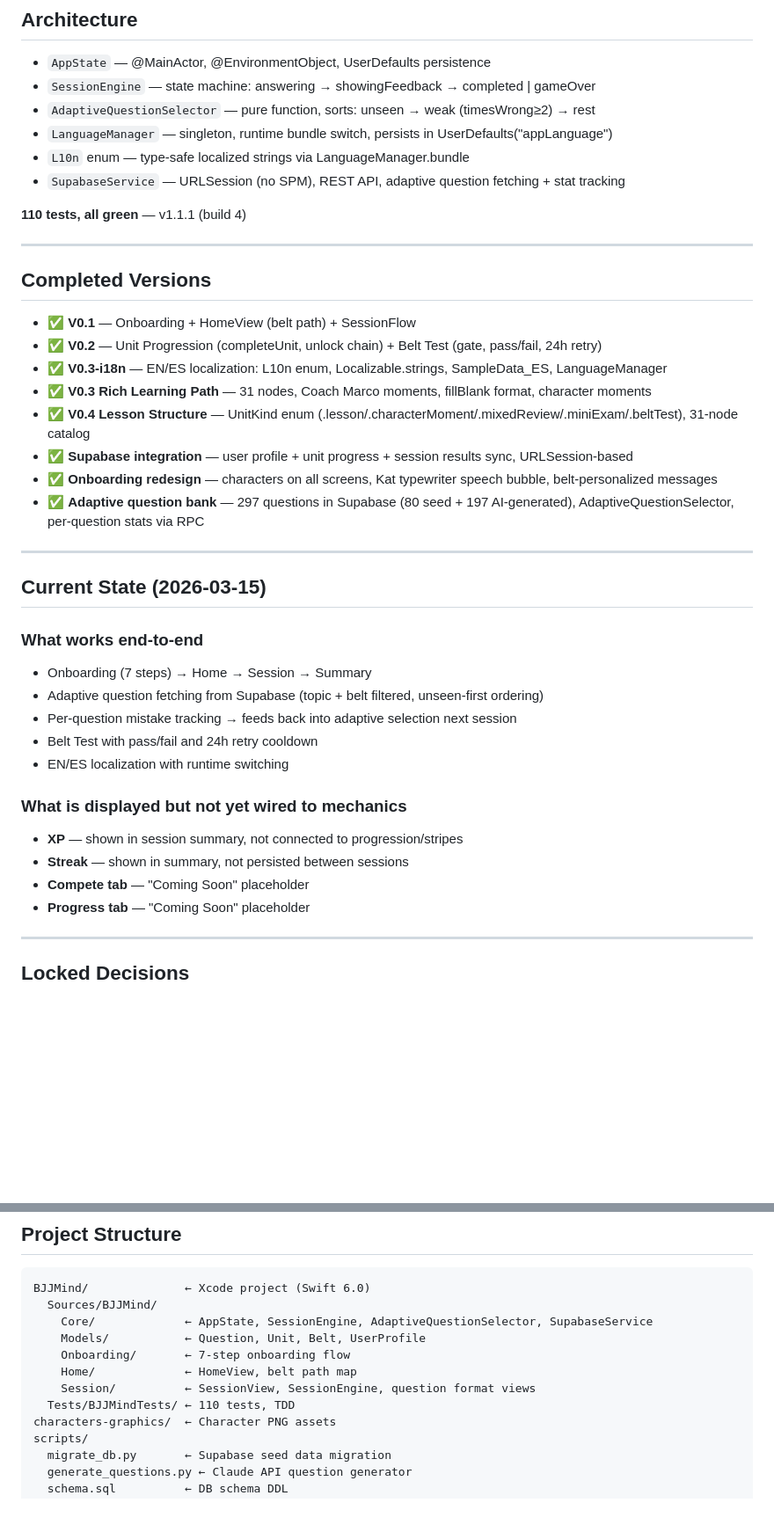
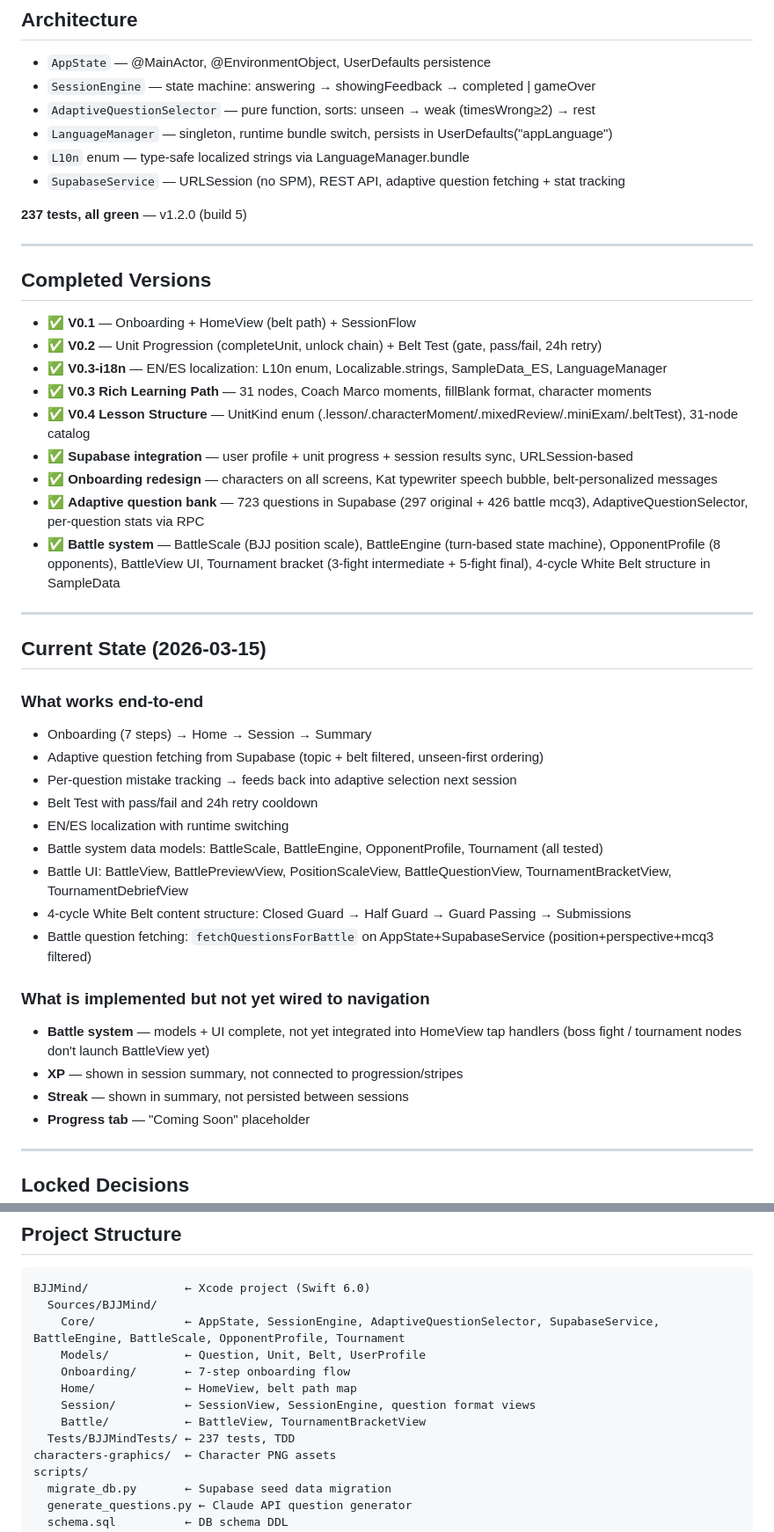
Before and after one commit to olevasyliev/bjj-mind, a Markdown page: CLAUDE.md, 2 parts joined by grey strips. Shown at 88% size. Drawn GitHub-style; blank space fills up the shorter version.

````diff
--- a/CLAUDE.md
+++ b/CLAUDE.md
@@ -33,7 +33,7 @@ iOS only. iPhone portrait (9:16). No React Native, no Expo.
 - `L10n` enum — type-safe localized strings via LanguageManager.bundle
 - `SupabaseService` — URLSession (no SPM), REST API, adaptive question fetching + stat tracking
 
-**110 tests, all green** — v1.1.1 (build 4)
+**237 tests, all green** — v1.2.0 (build 5)
 
 ---
 
@@ -46,7 +46,8 @@ iOS only. iPhone portrait (9:16). No React Native, no Expo.
 - ✅ **V0.4 Lesson Structure** — UnitKind enum (.lesson/.characterMoment/.mixedReview/.miniExam/.beltTest), 31-node catalog
 - ✅ **Supabase integration** — user profile + unit progress + session results sync, URLSession-based
 - ✅ **Onboarding redesign** — characters on all screens, Kat typewriter speech bubble, belt-personalized messages
-- ✅ **Adaptive question bank** — 297 questions in Supabase (80 seed + 197 AI-generated), AdaptiveQuestionSelector, per-question stats via RPC
+- ✅ **Adaptive question bank** — 723 questions in Supabase (297 original + 426 battle mcq3), AdaptiveQuestionSelector, per-question stats via RPC
+- ✅ **Battle system** — BattleScale (BJJ position scale), BattleEngine (turn-based state machine), OpponentProfile (8 opponents), BattleView UI, Tournament bracket (3-fight intermediate + 5-fight final), 4-cycle White Belt structure in SampleData
 
 ---
 
@@ -58,11 +59,15 @@ iOS only. iPhone portrait (9:16). No React Native, no Expo.
 - Per-question mistake tracking → feeds back into adaptive selection next session
 - Belt Test with pass/fail and 24h retry cooldown
 - EN/ES localization with runtime switching
+- Battle system data models: BattleScale, BattleEngine, OpponentProfile, Tournament (all tested)
+- Battle UI: BattleView, BattlePreviewView, PositionScaleView, BattleQuestionView, TournamentBracketView, TournamentDebriefView
+- 4-cycle White Belt content structure: Closed Guard → Half Guard → Guard Passing → Submissions
+- Battle question fetching: `fetchQuestionsForBattle` on AppState+SupabaseService (position+perspective+mcq3 filtered)
 
-### What is displayed but not yet wired to mechanics
+### What is implemented but not yet wired to navigation
+- **Battle system** — models + UI complete, not yet integrated into HomeView tap handlers (boss fight / tournament nodes don't launch BattleView yet)
 - **XP** — shown in session summary, not connected to progression/stripes
 - **Streak** — shown in summary, not persisted between sessions
-- **Compete tab** — "Coming Soon" placeholder
 - **Progress tab** — "Coming Soon" placeholder
 
 ---
@@ -83,12 +88,13 @@ iOS only. iPhone portrait (9:16). No React Native, no Expo.
 ```
 BJJMind/              ← Xcode project (Swift 6.0)
   Sources/BJJMind/
-    Core/             ← AppState, SessionEngine, AdaptiveQuestionSelector, SupabaseService
+    Core/             ← AppState, SessionEngine, AdaptiveQuestionSelector, SupabaseService, BattleEngine, BattleScale, OpponentProfile, Tournament
     Models/           ← Question, Unit, Belt, UserProfile
     Onboarding/       ← 7-step onboarding flow
     Home/             ← HomeView, belt path map
     Session/          ← SessionView, SessionEngine, question format views
-  Tests/BJJMindTests/ ← 110 tests, TDD
+    Battle/           ← BattleView, TournamentBracketView
+  Tests/BJJMindTests/ ← 237 tests, TDD
 characters-graphics/  ← Character PNG assets
 scripts/
   migrate_db.py       ← Supabase seed data migration
````
Also changed, not shown: docs/backlog.md (+15 -5 lines).
